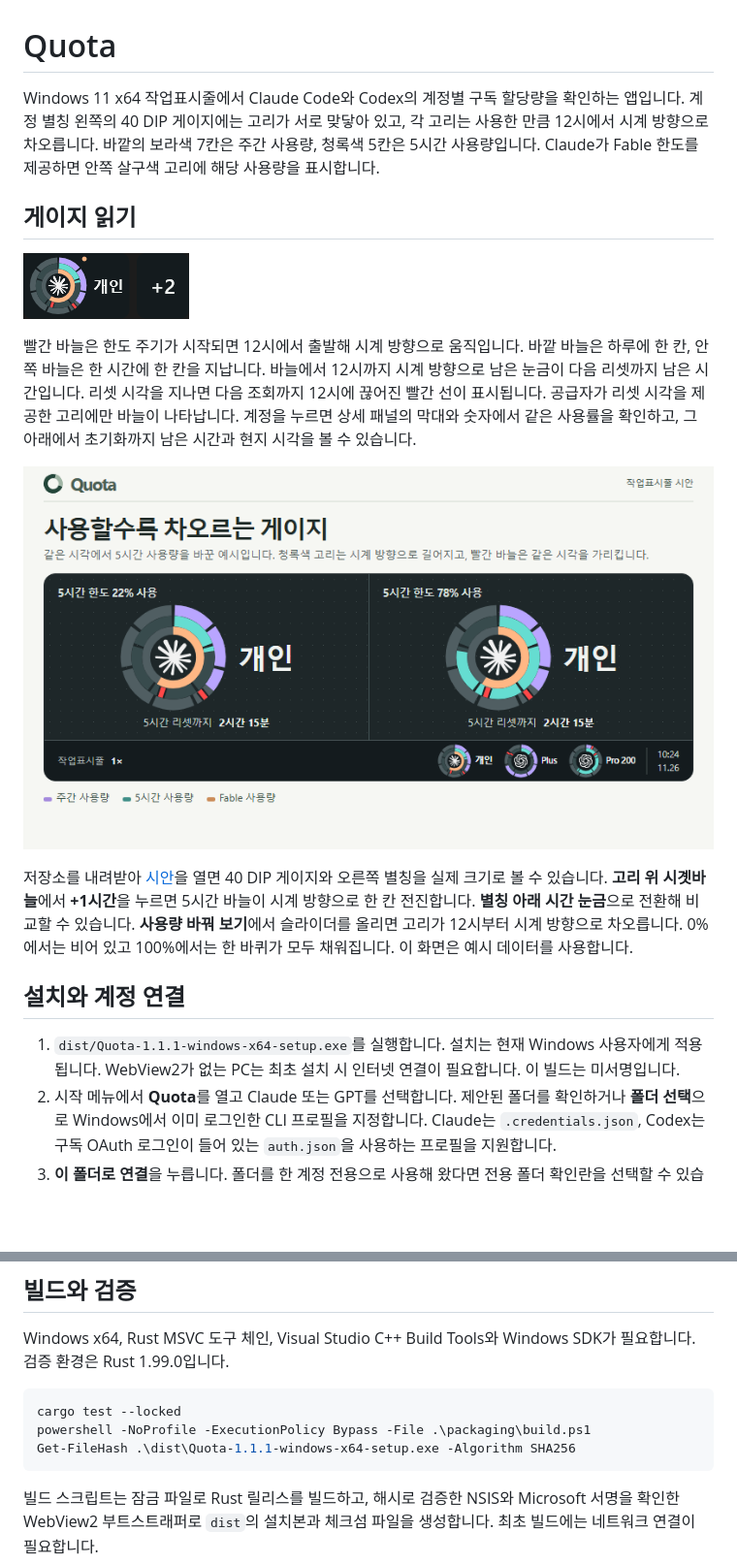
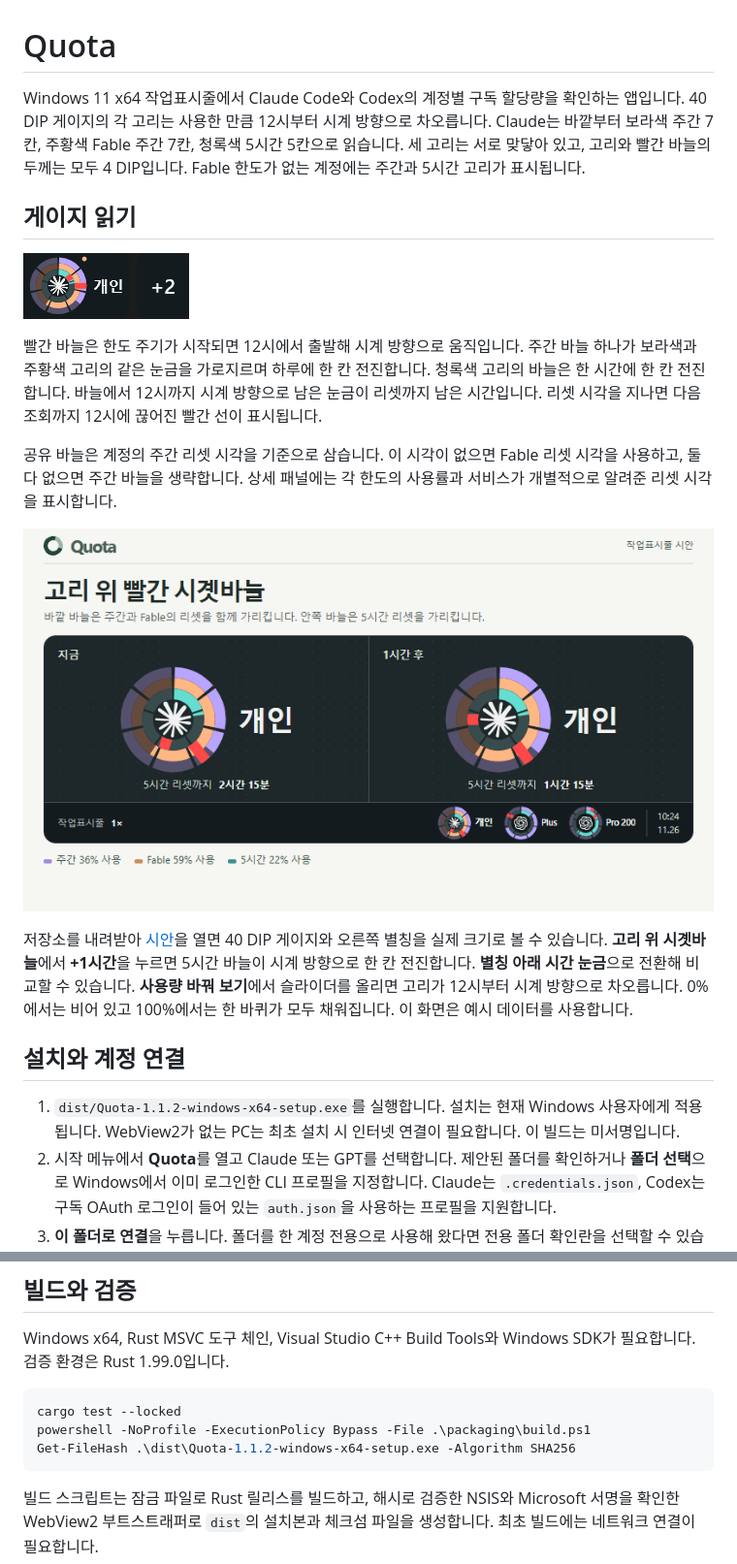
Before and after one commit to Yoonkyu-Lee/taskbar-ai-quota, a Markdown page: README.md, 2 parts joined by grey strips. Shown at 97% size. Drawn GitHub-style; pictures changed too: taskbar-clock-native.png, taskbar-clock.png; blank space fills up the shorter version.

Commit message:
Share the weekly reset hand across aligned Claude quota rings

````diff
--- a/README.md
+++ b/README.md
@@ -1,6 +1,6 @@
 # Quota
 
-Windows 11 x64 작업표시줄에서 Claude Code와 Codex의 계정별 구독 할당량을 확인하는 앱입니다. 계정 별칭 왼쪽의 40 DIP 게이지에는 고리가 서로 맞닿아 있고, 각 고리는 사용한 만큼 12시에서 시계 방향으로 차오릅니다. 바깥의 보라색 7칸은 주간 사용량, 청록색 5칸은 5시간 사용량입니다. Claude가 Fable 한도를 제공하면 안쪽 살구색 고리에 해당 사용량을 표시합니다.
+Windows 11 x64 작업표시줄에서 Claude Code와 Codex의 계정별 구독 할당량을 확인하는 앱입니다. 40 DIP 게이지의 각 고리는 사용한 만큼 12시부터 시계 방향으로 차오릅니다. Claude는 바깥부터 보라색 주간 7칸, 주황색 Fable 주간 7칸, 청록색 5시간 5칸으로 읽습니다. 세 고리는 서로 맞닿아 있고, 고리와 빨간 바늘의 두께는 모두 4 DIP입니다. Fable 한도가 없는 계정에는 주간과 5시간 고리가 표시됩니다.
 
 ## 게이지 읽기
 
@@ -8,5 +8,7 @@ Windows 11 x64 작업표시줄에서 Claude Code와 Codex의 계정별 구독
 
-빨간 바늘은 한도 주기가 시작되면 12시에서 출발해 시계 방향으로 움직입니다. 바깥 바늘은 하루에 한 칸, 안쪽 바늘은 한 시간에 한 칸을 지납니다. 바늘에서 12시까지 시계 방향으로 남은 눈금이 다음 리셋까지 남은 시간입니다. 리셋 시각을 지나면 다음 조회까지 12시에 끊어진 빨간 선이 표시됩니다. 공급자가 리셋 시각을 제공한 고리에만 바늘이 나타납니다. 계정을 누르면 상세 패널의 막대와 숫자에서 같은 사용률을 확인하고, 그 아래에서 초기화까지 남은 시간과 현지 시각을 볼 수 있습니다.
+빨간 바늘은 한도 주기가 시작되면 12시에서 출발해 시계 방향으로 움직입니다. 주간 바늘 하나가 보라색과 주황색 고리의 같은 눈금을 가로지르며 하루에 한 칸 전진합니다. 청록색 고리의 바늘은 한 시간에 한 칸 전진합니다. 바늘에서 12시까지 시계 방향으로 남은 눈금이 리셋까지 남은 시간입니다. 리셋 시각을 지나면 다음 조회까지 12시에 끊어진 빨간 선이 표시됩니다.
+
+공유 바늘은 계정의 주간 리셋 시각을 기준으로 삼습니다. 이 시각이 없으면 Fable 리셋 시각을 사용하고, 둘 다 없으면 주간 바늘을 생략합니다. 상세 패널에는 각 한도의 사용률과 서비스가 개별적으로 알려준 리셋 시각을 표시합니다.
 
 ![작업표시줄 리셋 시계 시안](taskbar-clock.png)
 
@@ -14,7 +16,7 @@ Windows 11 x64 작업표시줄에서 Claude Code와 Codex의 계정별 구독
 
 ## 설치와 계정 연결
 
-1. `dist/Quota-1.1.1-windows-x64-setup.exe`를 실행합니다. 설치는 현재 Windows 사용자에게 적용됩니다. WebView2가 없는 PC는 최초 설치 시 인터넷 연결이 필요합니다. 이 빌드는 미서명입니다.
+1. `dist/Quota-1.1.2-windows-x64-setup.exe`를 실행합니다. 설치는 현재 Windows 사용자에게 적용됩니다. WebView2가 없는 PC는 최초 설치 시 인터넷 연결이 필요합니다. 이 빌드는 미서명입니다.
 2. 시작 메뉴에서 **Quota**를 열고 Claude 또는 GPT를 선택합니다. 제안된 폴더를 확인하거나 **폴더 선택**으로 Windows에서 이미 로그인한 CLI 프로필을 지정합니다. Claude는 `.credentials.json`, Codex는 구독 OAuth 로그인이 들어 있는 `auth.json`을 사용하는 프로필을 지원합니다.
 3. **이 폴더로 연결**을 누릅니다. 폴더를 한 계정 전용으로 사용해 왔다면 전용 폴더 확인란을 선택할 수 있습니다. 확인하지 않으면 계정 ID가 없는 과거 기록은 집계에서 제외됩니다.
    두 번째 GPT를 추가할 때는 **계정 설정 → 계정 추가 → GPT · Codex**에서 별칭을 입력하고 **GPT 로그인 링크 받기 → 로그인 링크 복사**를 누릅니다. 이 PC에서 추가할 계정이 로그인된 브라우저 프로필을 열고 주소창에 링크를 붙여넣으세요. 인증이 끝나면 앱이 해당 계정을 연결합니다. 기다리는 중에 **로그인 취소**를 누르면 링크를 폐기하고 다시 시작할 수 있습니다. Claude도 같은 방법으로 추가할 수 있습니다. 해당 CLI가 이 PC에 설치되어 있어야 합니다.
@@ -35,7 +37,7 @@ Windows x64, Rust MSVC 도구 체인, Visual Studio C++ Build Tools와 Windows S
 ```powershell
 cargo test --locked
 powershell -NoProfile -ExecutionPolicy Bypass -File .\packaging\build.ps1
-Get-FileHash .\dist\Quota-1.1.1-windows-x64-setup.exe -Algorithm SHA256
+Get-FileHash .\dist\Quota-1.1.2-windows-x64-setup.exe -Algorithm SHA256
 ```
 
 빌드 스크립트는 잠금 파일로 Rust 릴리스를 빌드하고, 해시로 검증한 NSIS와 Microsoft 서명을 확인한 WebView2 부트스트래퍼로 `dist`의 설치본과 체크섬 파일을 생성합니다. 최초 빌드에는 네트워크 연결이 필요합니다.
````
Also changed, not shown: other parts of README.md (+1 -1 lines), history.png, preview.png, 13 other files.
